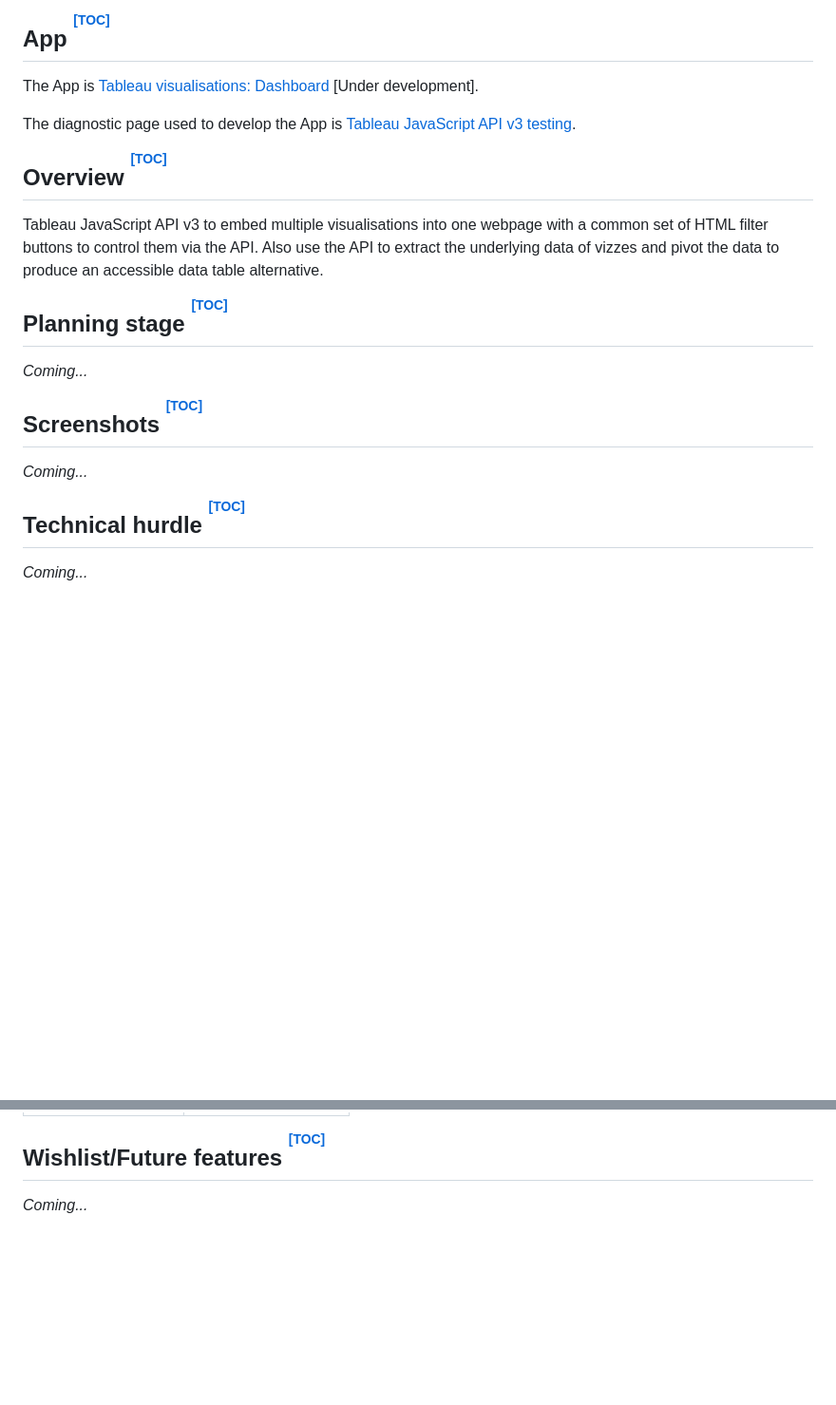
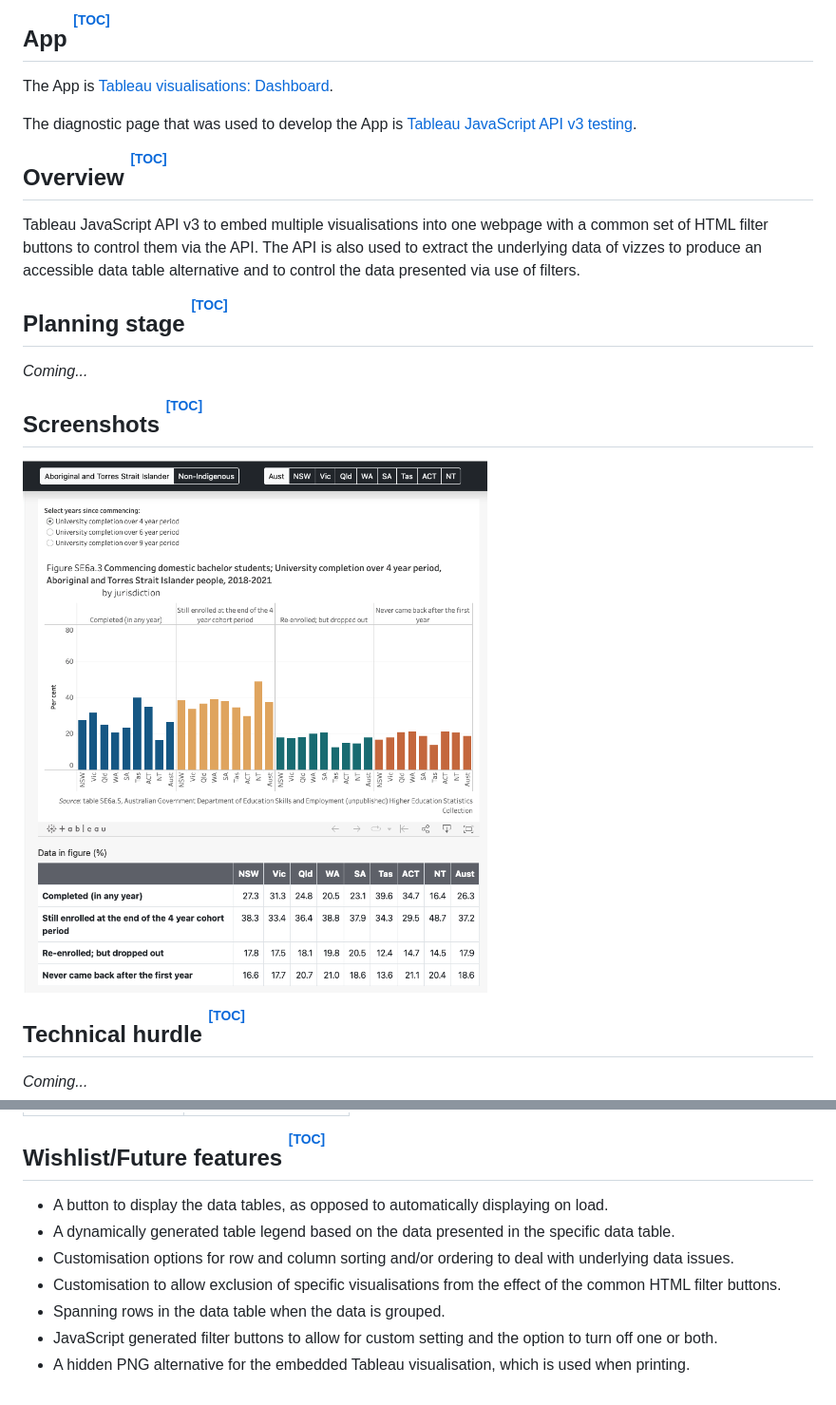
Before and after one commit to infoshape/jsd-final-project, a Markdown page: README.md, 2 parts joined by grey strips. Shown: that part at 95% size. Drawn GitHub-style; pictures changed too: screenshot1.png (added); blank space fills up the shorter version.

Commit message:
Updating README/added screenshot/cleaning up code

```diff
--- a/README.md
+++ b/README.md
@@ -14,13 +14,13 @@
 
 ## App [<sup><sup><sup>[TOC]</sup></sup></sup>](#table-of-contents)
 
-The App is [Tableau visualisations: Dashboard](https://infoshape.github.io/jsd-final-project/) [Under development].
+The App is [Tableau visualisations: Dashboard](https://infoshape.github.io/jsd-final-project/).
 
-The diagnostic page used to develop the App is [Tableau JavaScript API v3 testing](https://infoshape.github.io/jsd-final-project/diags.html).
+The diagnostic page that was used to develop the App is [Tableau JavaScript API v3 testing](https://infoshape.github.io/jsd-final-project/diags.html).
 
 ## Overview [<sup><sup><sup>[TOC]</sup></sup></sup>](#table-of-contents)
 
-Tableau JavaScript API v3 to embed multiple visualisations into one webpage with a common set of HTML filter buttons to control them via the API.  Also use the API to extract the underlying data of vizzes and pivot the data to produce an accessible data table alternative.
+Tableau JavaScript API v3 to embed multiple visualisations into one webpage with a common set of HTML filter buttons to control them via the API.  The API is also used to extract the underlying data of vizzes to produce an accessible data table alternative and to control the data presented via use of filters.
 
 ## Planning stage [<sup><sup><sup>[TOC]</sup></sup></sup>](#table-of-contents)
 
@@ -28,7 +28,7 @@ Tableau JavaScript API v3 to embed multiple visualisations into one webpage with
 
 ## Screenshots [<sup><sup><sup>[TOC]</sup></sup></sup>](#table-of-contents)
 
-*Coming...*
+![App screenshot](screenshot1.png?raw=true "Screenshot")
 
 ## Technical hurdle [<sup><sup><sup>[TOC]</sup></sup></sup>](#table-of-contents)
 
@@ -49,10 +49,10 @@ Tableau JavaScript API v3 to embed multiple visualisations into one webpage with
 
 ## Wishlist/Future features [<sup><sup><sup>[TOC]</sup></sup></sup>](#table-of-contents)
 
-*Coming...*
-
-<style style="display:none;">
-sup {
-  top: -0.25em !important;
-}
-</style>
+- A button to display the data tables, as opposed to automatically displaying on load.
+- A dynamically generated table legend based on the data presented in the specific data table.
+- Customisation options for row and column sorting and/or ordering to deal with underlying data issues.
+- Customisation to allow exclusion of specific visualisations from the effect of the common HTML filter buttons.
+- Spanning rows in the data table when the data is grouped.
+- JavaScript generated filter buttons to allow for custom setting and the option to turn off one or both.
+- A hidden PNG alternative for the embedded Tableau visualisation, which is used when printing.
```
Also changed, not shown: 3 other files.
